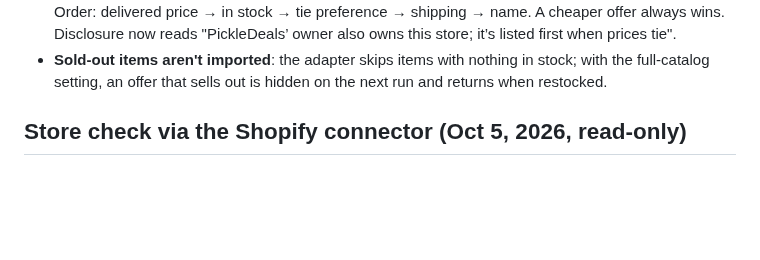
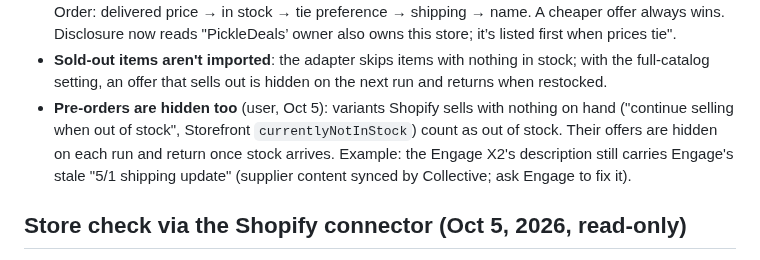
Before and after one commit to jd-innovations/pickledeals, a Markdown page: docs/SHOPIFY_PLAN.md, the part around the change. Rendered like a GitHub page; blank space fills up the shorter version.

Commit message:
Shopify plan: record the decision to hide pre-orders
Co-Authored-By: Claude Opus 5.5 <noreply@anthropic.com>

```diff
--- a/docs/SHOPIFY_PLAN.md
+++ b/docs/SHOPIFY_PLAN.md
@@ -46,6 +46,10 @@ Status: **Part B built (Oct 5, 2026); waiting for the user's Part A (Shopify tok
   Disclosure now reads "PickleDeals’ owner also owns this store; it’s listed first when prices tie".
 - **Sold-out items aren't imported**: the adapter skips items with nothing in stock; with the
   full-catalog setting, an offer that sells out is hidden on the next run and returns when restocked.
+- **Pre-orders are hidden too** (user, Oct 5): variants Shopify sells with nothing on hand
+  ("continue selling when out of stock", Storefront `currentlyNotInStock`) count as out of stock. Their
+  offers are hidden on each run and return once stock arrives. Example: the Engage X2's description still
+  carries Engage's stale "5/1 shipping update" (supplier content synced by Collective; ask Engage to fix it).
 
 ## Store check via the Shopify connector (Oct 5, 2026, read-only)
 - **No Headless channel is installed yet.** Channels: Online Store, Point of Sale, Shop, Google & YouTube,
```
